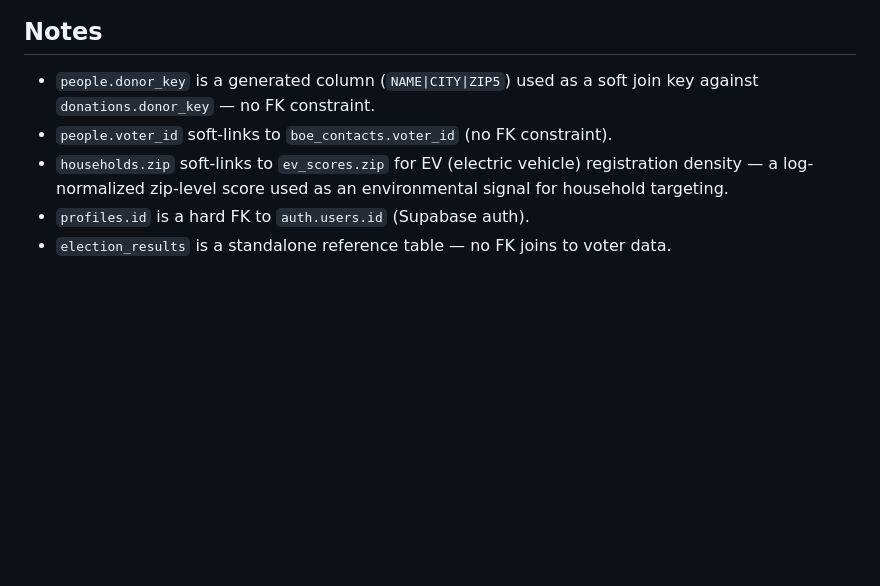
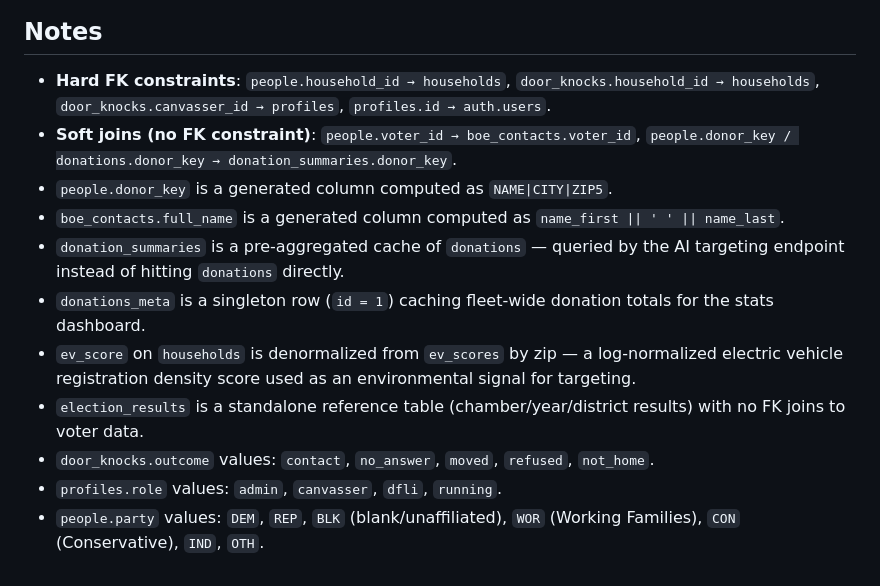
Before and after one commit to BayRyan97/rock_the_vote, a Markdown page: docs/schema.md, the part around one of its changes. Drawn GitHub-style; blank space fills up the shorter version.

Commit message:
Revise schema diagram: add missing tables, fix relationships and cardinalities

```diff
--- a/docs/schema.md
+++ b/docs/schema.md
@@ -137,8 +165,14 @@ erDiagram
 
 ## Notes
 
-- `people.donor_key` is a generated column (`NAME|CITY|ZIP5`) used as a soft join key against `donations.donor_key` — no FK constraint.
-- `people.voter_id` soft-links to `boe_contacts.voter_id` (no FK constraint).
-- `households.zip` soft-links to `ev_scores.zip` for EV (electric vehicle) registration density — a log-normalized zip-level score used as an environmental signal for household targeting.
-- `profiles.id` is a hard FK to `auth.users.id` (Supabase auth).
-- `election_results` is a standalone reference table — no FK joins to voter data.
+- **Hard FK constraints**: `people.household_id → households`, `door_knocks.household_id → households`, `door_knocks.canvasser_id → profiles`, `profiles.id → auth.users`.
+- **Soft joins (no FK constraint)**: `people.voter_id → boe_contacts.voter_id`, `people.donor_key / donations.donor_key → donation_summaries.donor_key`.
+- `people.donor_key` is a generated column computed as `NAME|CITY|ZIP5`.
+- `boe_contacts.full_name` is a generated column computed as `name_first || ' ' || name_last`.
+- `donation_summaries` is a pre-aggregated cache of `donations` — queried by the AI targeting endpoint instead of hitting `donations` directly.
+- `donations_meta` is a singleton row (`id = 1`) caching fleet-wide donation totals for the stats dashboard.
+- `ev_score` on `households` is denormalized from `ev_scores` by zip — a log-normalized electric vehicle registration density score used as an environmental signal for targeting.
+- `election_results` is a standalone reference table (chamber/year/district results) with no FK joins to voter data.
+- `door_knocks.outcome` values: `contact`, `no_answer`, `moved`, `refused`, `not_home`.
+- `profiles.role` values: `admin`, `canvasser`, `dfli`, `running`.
+- `people.party` values: `DEM`, `REP`, `BLK` (blank/unaffiliated), `WOR` (Working Families), `CON` (Conservative), `IND`, `OTH`.
```
Also changed, not shown: other parts of docs/schema.md (+30 -2 lines).
